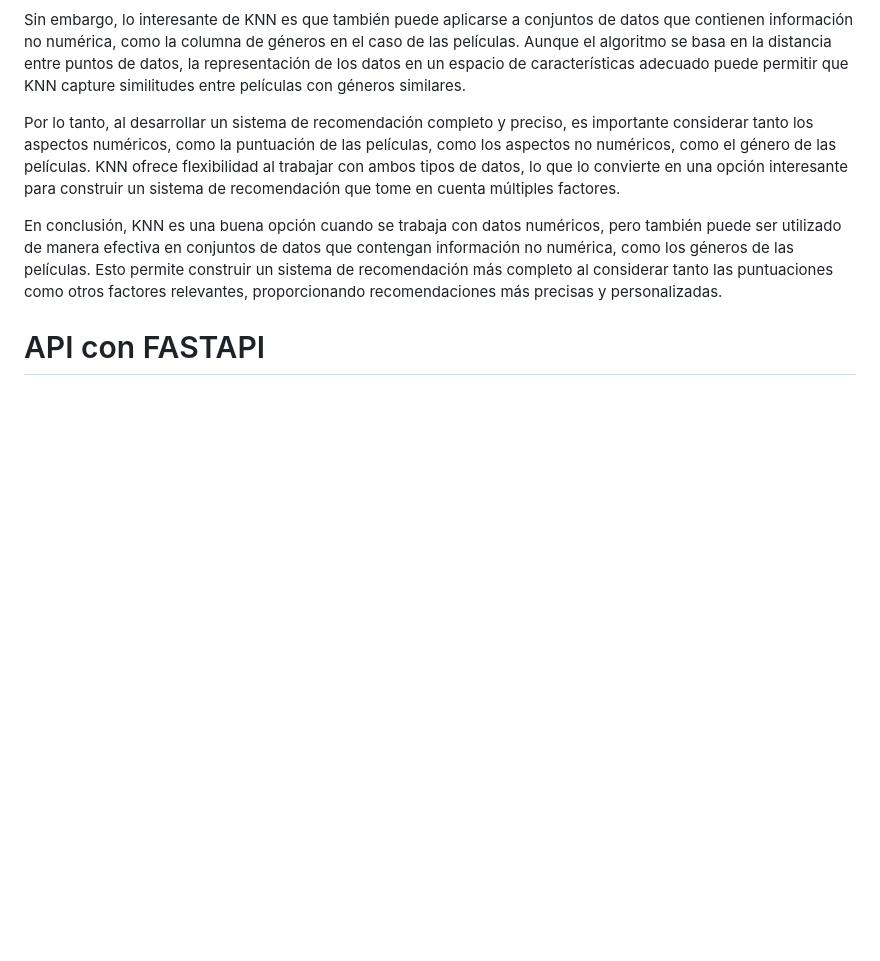
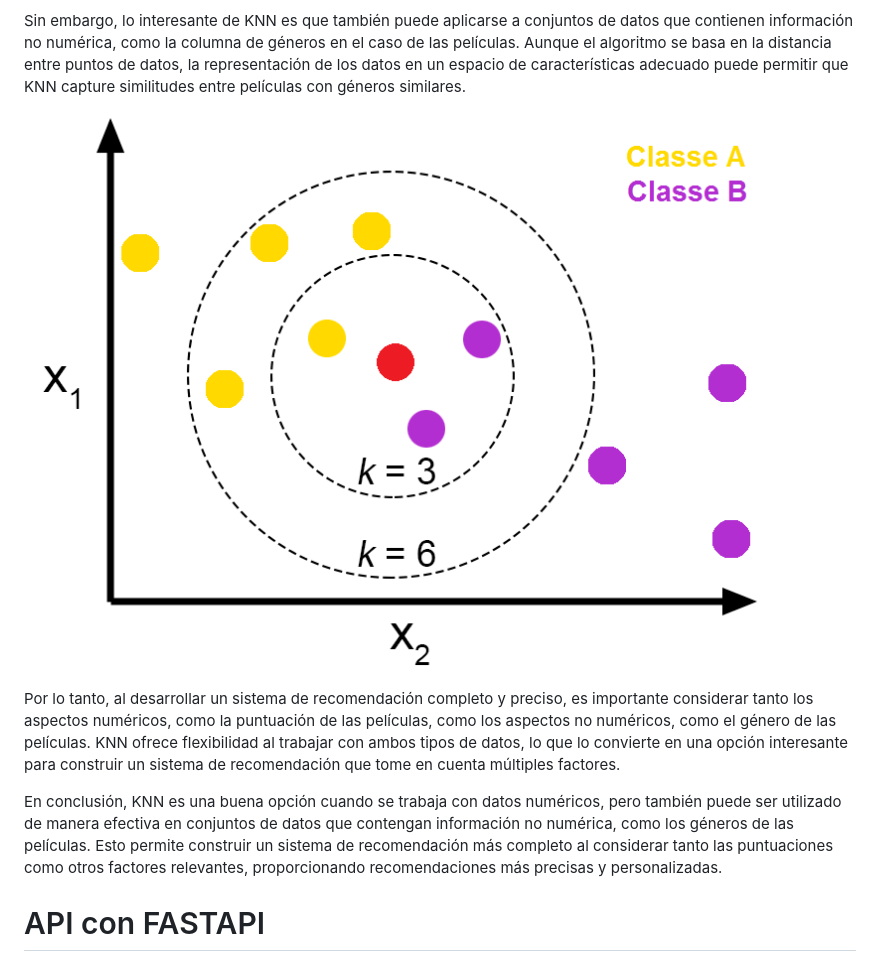
Before and after one commit to JorgeDataScientist/Proyecto_Individual_1_Machine_Learning_Operations_, a Markdown page: README.md, the part around the change. Drawn GitHub-style; pictures changed too: image/README/1687973311979.png (added); blank space fills up the shorter version.

Commit message:
Readme actualizar

```diff
--- a/README.md
+++ b/README.md
@@ -273,6 +273,8 @@ KNN es especialmente útil cuando se espera que los puntos de datos similares es
 
 Sin embargo, lo interesante de KNN es que también puede aplicarse a conjuntos de datos que contienen información no numérica, como la columna de géneros en el caso de las películas. Aunque el algoritmo se basa en la distancia entre puntos de datos, la representación de los datos en un espacio de características adecuado puede permitir que KNN capture similitudes entre películas con géneros similares.
 
+![1687973311979](image/README/1687973311979.png)
+
 Por lo tanto, al desarrollar un sistema de recomendación completo y preciso, es importante considerar tanto los aspectos numéricos, como la puntuación de las películas, como los aspectos no numéricos, como el género de las películas. KNN ofrece flexibilidad al trabajar con ambos tipos de datos, lo que lo convierte en una opción interesante para construir un sistema de recomendación que tome en cuenta múltiples factores.
 
 En conclusión, KNN es una buena opción cuando se trabaja con datos numéricos, pero también puede ser utilizado de manera efectiva en conjuntos de datos que contengan información no numérica, como los géneros de las películas. Esto permite construir un sistema de recomendación más completo al considerar tanto las puntuaciones como otros factores relevantes, proporcionando recomendaciones más precisas y personalizadas.
```
